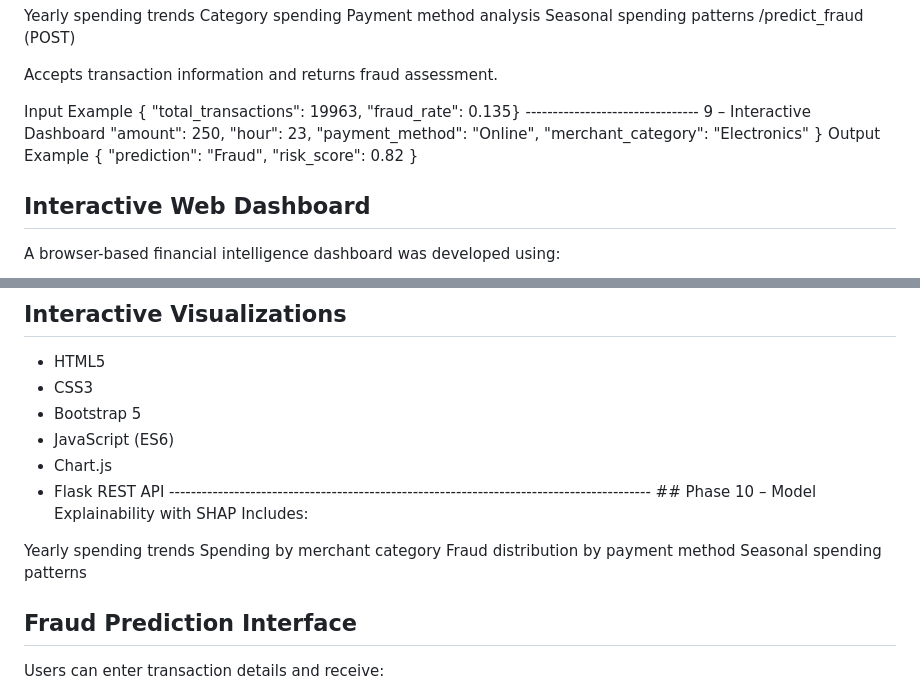
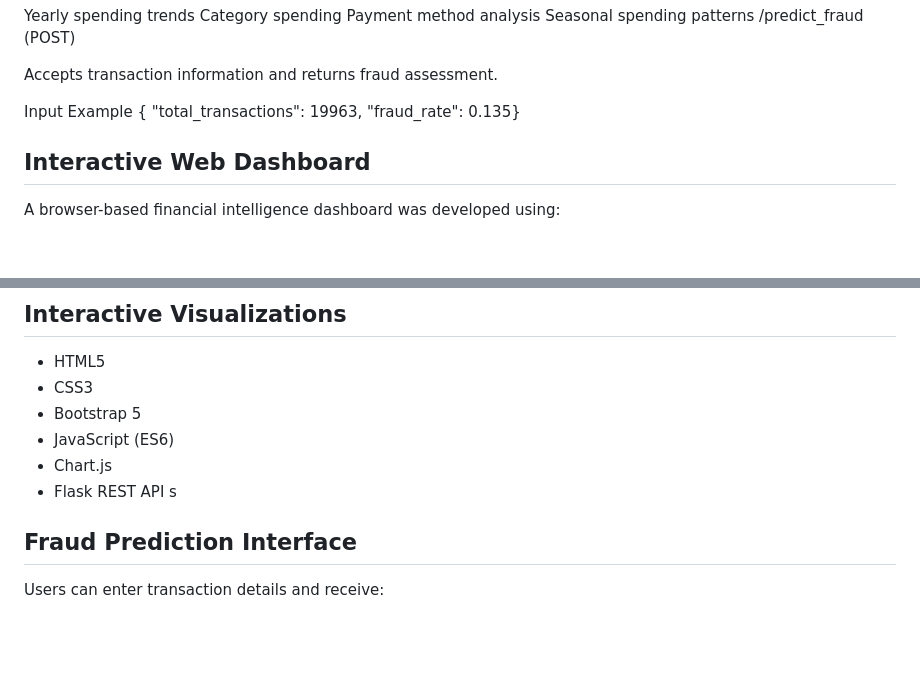
Before and after one commit to anjalisiriwardana396-ship-it/Financial-Transaction-Intelligence-Platform, a Markdown page: README.md, 2 parts joined by grey strips. Drawn GitHub-style; blank space fills up the shorter version.

Commit message:
Resolve README merge conflict

```diff
--- a/README.md
+++ b/README.md
@@ -373,17 +373,7 @@ Input Example
 {
   "total_transactions": 19963,
   "fraud_rate": 0.135}
-                                                                                                                                                   --------------------------------                                                           9 – Interactive Dashboard
-  "amount": 250,
-  "hour": 23,
-  "payment_method": "Online",
-  "merchant_category": "Electronics"
-}
-Output Example
-{
-  "prediction": "Fraud",
-  "risk_score": 0.82
-}
+
 
 ## Interactive Web Dashboard
 
@@ -414,13 +404,7 @@ Model Performance
 - Bootstrap 5
 - JavaScript (ES6)
 - Chart.js
-- Flask REST API                                                                         ----------------------------------------------------------------------------------------- ## Phase 10 – Model Explainability with SHAP
-Includes:
-
-Yearly spending trends
-Spending by merchant category
-Fraud distribution by payment method
-Seasonal spending patterns
+- Flask REST API                                                                         s
 
 ## Fraud Prediction Interface
 
```
